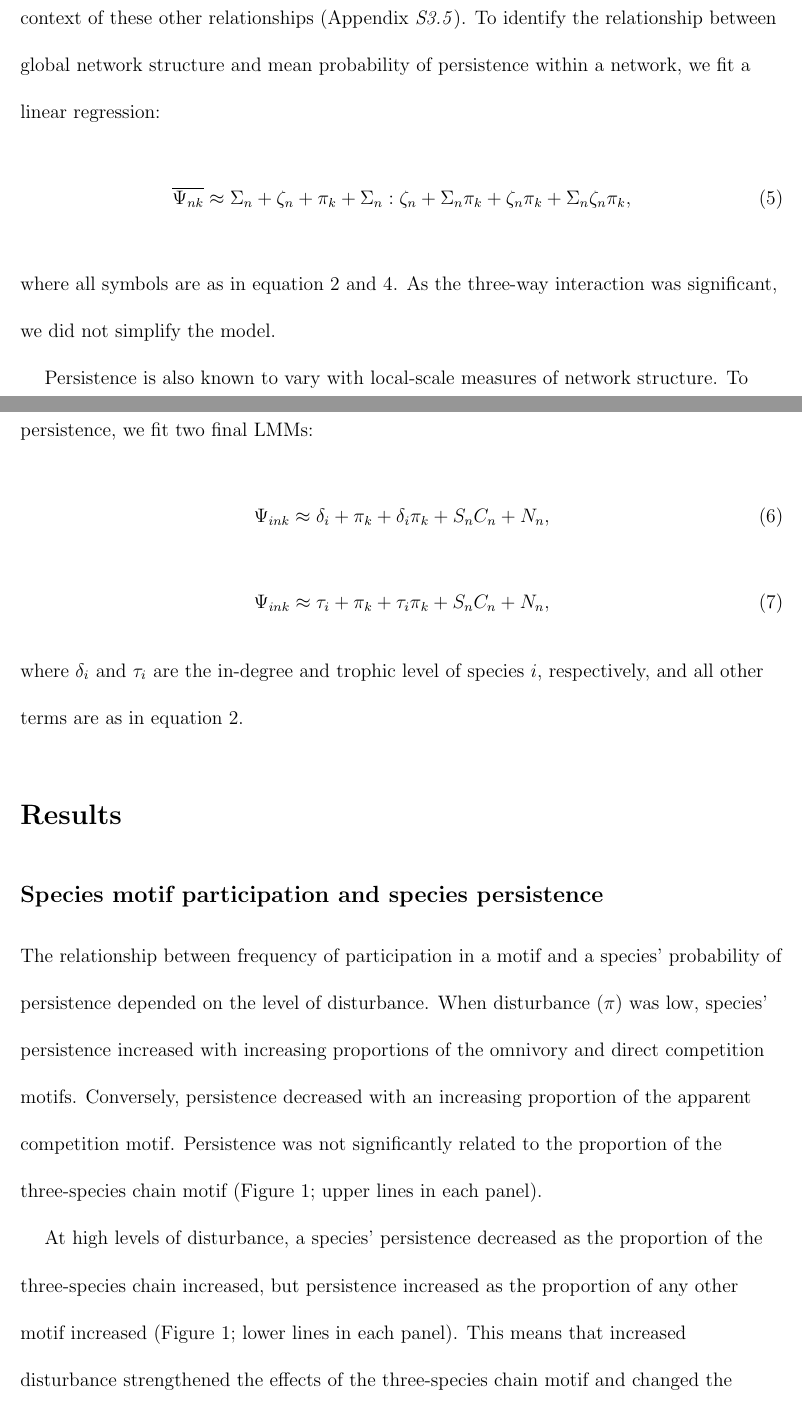
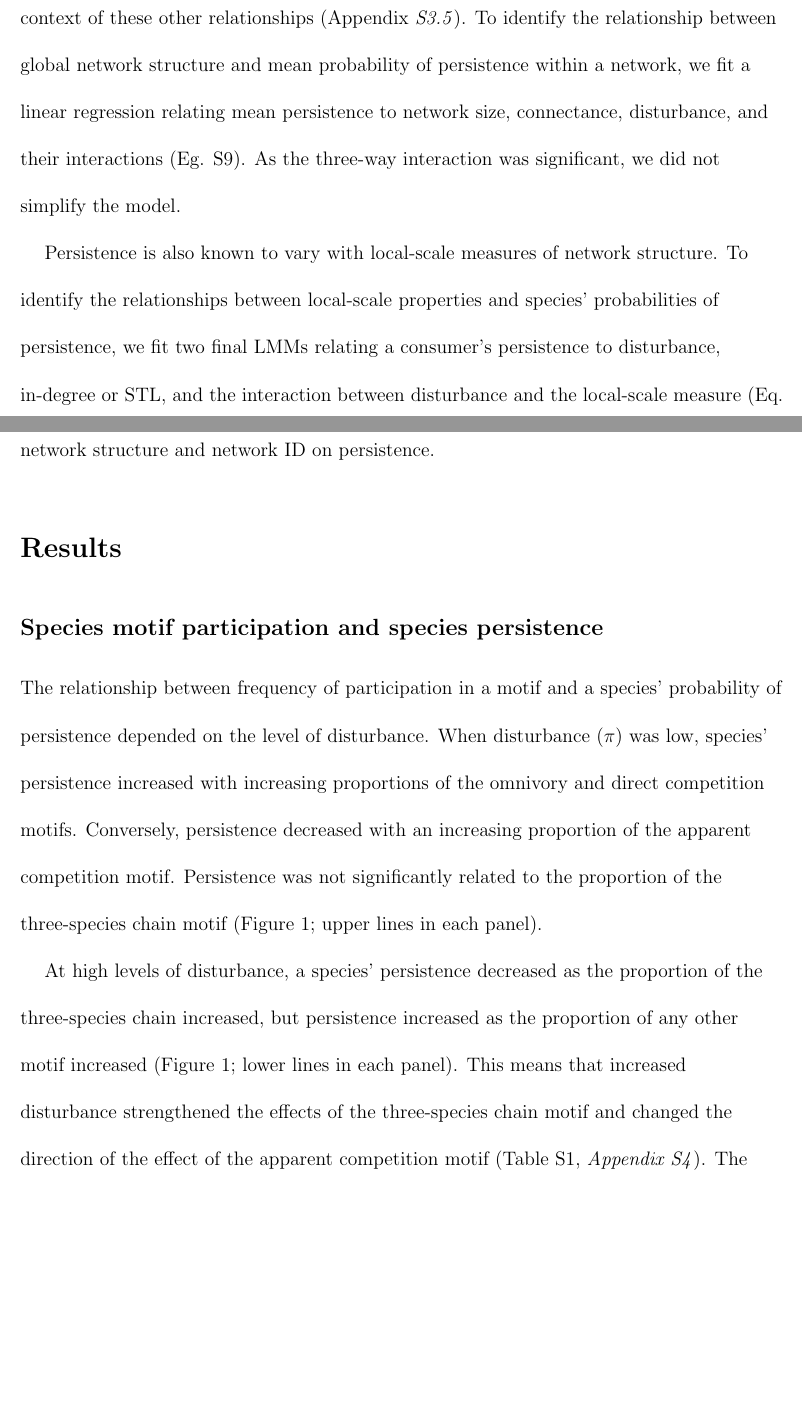
Before and after one commit to cirtwill/Bayes_motifs, a LaTeX document (manuscript/reorder_main_text.tex): two parts of pages 11 and 12 of 26, joined at a grey line, cut so that both start at the same text, the shorter picture padded with empty space. Compiled offline with pdfLaTeX; a missing bibliography style is replaced by a similar one.

Commit message:
Updates from Overleaf

```diff
--- a/manuscript/reorder_main_text.tex
+++ b/manuscript/reorder_main_text.tex
@@ -247,28 +246,13 @@ $^\dagger$ Corresponding author:\\
 
         Persistence is known to vary with global-scale and local-scale network properties.
         To correctly interpret any relationships between motifs and persistence, we must consider the context of these other relationships (Appendix \emph{S3.5}).
-        To identify the relationship between global network structure and mean probability of persistence within a network, we fit a linear regression:
-            \begin{equation}
-                \overline{\Psi_{nk}} \approx \Sigma_{n} + \zeta_{n} + \pi_k + \Sigma_{n}:\zeta_{n} + \Sigma_{n}\pi_k + \zeta_{n}\pi_k + \Sigma_{n}\zeta_{n}\pi_k,
-                \label{SCeq}
-            \end{equation}
-        \noindent where all symbols are as in equation~\ref{propreq} and~\ref{profile_global}.
+        To identify the relationship between global network structure and mean probability of persistence within a network, we fit a linear regression relating mean persistence to network size, connectance, disturbance, and their interactions (Eg. S9).
         As the three-way interaction was significant, we did not simplify the model.
 
 
         Persistence is also known to vary with local-scale measures of network structure.
-        To identify the relationships between local-scale properties and species' probabilities of persistence, we fit two final LMMs:
-        \begin{equation}
-                \Psi_{ink} \approx \delta_{i} + \pi_k + \delta_{i}\pi_k +
-                S_{n}C_{n} + N_n,
-                \label{degeq}
-            \end{equation}
-        \begin{equation}
-                \Psi_{ink} \approx \tau_{i} + \pi_k + \tau_{i}\pi_k +
-                S_{n}C_{n} + N_n,
-                \label{TLeq}
-            \end{equation}
-        \noindent where $\delta_{i}$ and $\tau_i$ are the in-degree and trophic level of species $i$, respectively, and all other terms are as in equation~\ref{propreq}.
+        To identify the relationships between local-scale properties and species' probabilities of persistence, we fit two final LMMs relating a consumer's persistence to disturbance, in-degree or STL, and the interaction between disturbance and the local-scale measure (Eq. S10-S11).
+        These LMMs also included random effects to account for the effects of global network structure and network ID on persistence.
 
 
 \section*{Results}
```
Also changed, not shown: manuscript/cover_letter.tex (+1 -1 lines), manuscript/reorder_main_text.tex (17 more changed lines).
